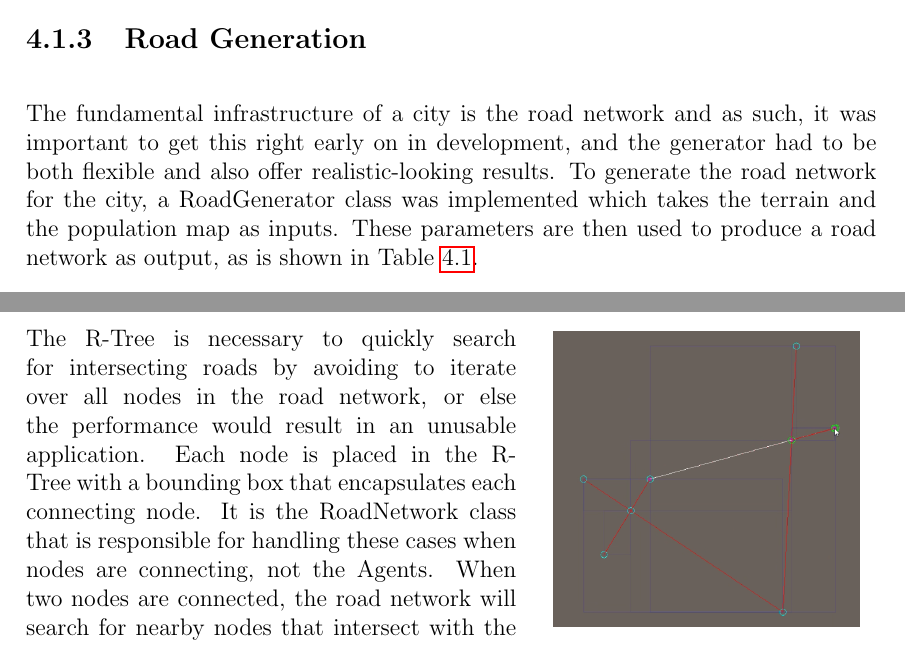
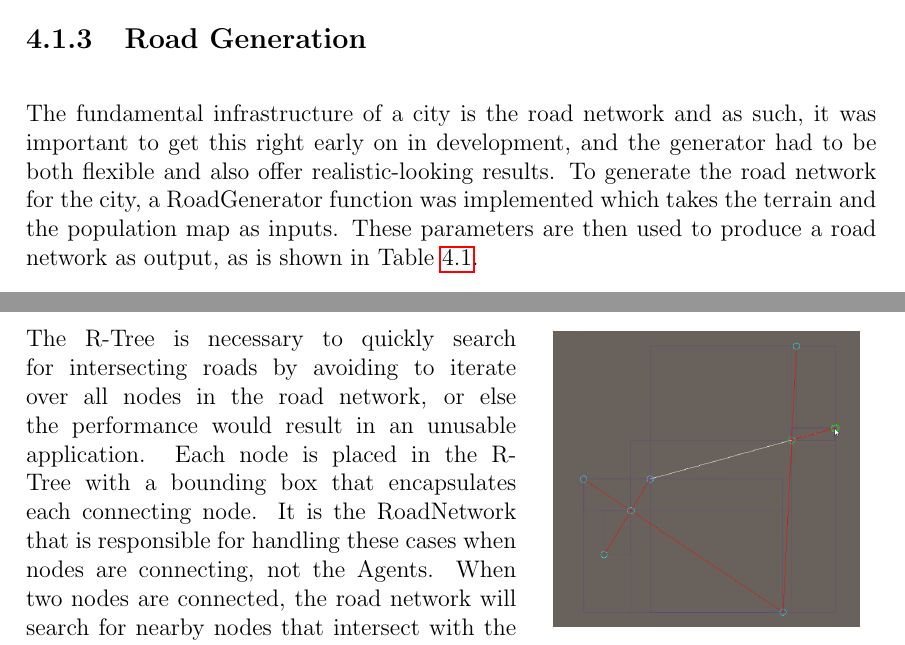
Before and after one commit to DATX02-20-02/Report, a LaTeX thesis (main.tex, which reads tex/methods/problem/roads.tex): two parts of pages 27 and 29 of 38, joined at a grey line, cut so that both start at the same text. Compiled offline with pdfLaTeX.

Commit message:
Changes according to feedback

```diff
--- a/tex/methods/problem/roads.tex
+++ b/tex/methods/problem/roads.tex
@@ -1,6 +1,6 @@
 \subsection{Road Generation}
 The fundamental infrastructure of a city is the road network and as such, it was important to get this right early on in development, and the generator had to be both flexible and also offer realistic-looking results.
-To generate the road network for the city, a RoadGenerator class was implemented which takes the terrain and the population map as inputs.
+To generate the road network for the city, a RoadGenerator function was implemented which takes the terrain and the population map as inputs.
 These parameters are then used to produce a road network as output, as is shown in Table~\ref{table:def_roadgen}.
 
 \begin{table}[H]
@@ -76,7 +76,7 @@ Figure~\ref{fig:road_intersection} demonstrates the intersection created after a
 
 The R-Tree is necessary to quickly search for intersecting roads by avoiding to iterate over all nodes in the road network, or else the performance would result in an unusable application.
 Each node is placed in the R-Tree with a bounding box that encapsulates each connecting node.
-It is the RoadNetwork class that is responsible for handling these cases when nodes are connecting, not the Agents.
+It is the RoadNetwork that is responsible for handling these cases when nodes are connecting, not the Agents.
 When two nodes are connected, the road network will search for nearby nodes that intersect with the bounding box of the new connection, as well as a snap radius which is declared in the Agent configuration.
 
 Furthermore, there are a few cases where it is preferable to not create new nodes for Agents, but rather snap to nearby nodes or network edges.
```
Also changed, not shown: tex/methods/problem/roads.tex (3 more changed lines).
